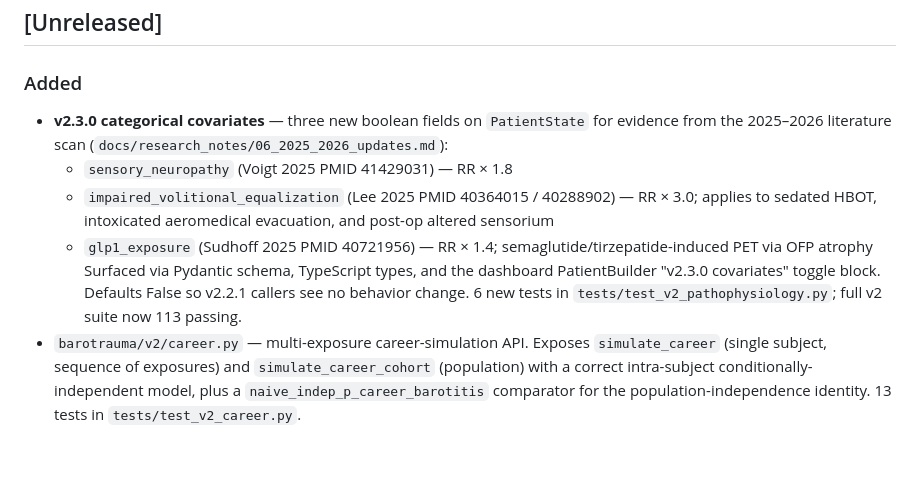
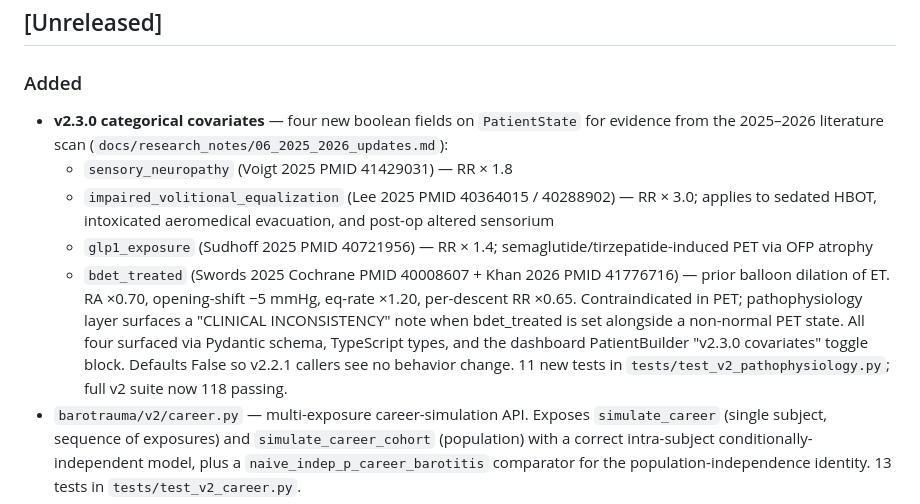
Before and after one commit to strikerdlm/barotrauma_model, a Markdown page: CHANGELOG.md, the part around the change. GitHub-like rendering; blank space fills up the shorter version.

Commit message:
docs(changelog): include BDET arm in [Unreleased]
Extend the v2.3.0 covariates bullet from 3 to 4 items. Test count
updated 113 → 118 (5 new BDET tests).

```diff
--- a/CHANGELOG.md
+++ b/CHANGELOG.md
@@ -8,7 +8,7 @@ semantic versioning.
 
 ### Added
 
-- **v2.3.0 categorical covariates** — three new boolean fields on
+- **v2.3.0 categorical covariates** — four new boolean fields on
   `PatientState` for evidence from the 2025–2026 literature scan
   (`docs/research_notes/06_2025_2026_updates.md`):
   - `sensory_neuropathy` (Voigt 2025 PMID 41429031) — RR × 1.8
@@ -17,10 +17,16 @@ semantic versioning.
     aeromedical evacuation, and post-op altered sensorium
   - `glp1_exposure` (Sudhoff 2025 PMID 40721956) — RR × 1.4;
     semaglutide/tirzepatide-induced PET via OFP atrophy
-  Surfaced via Pydantic schema, TypeScript types, and the dashboard
-  PatientBuilder "v2.3.0 covariates" toggle block. Defaults False so
-  v2.2.1 callers see no behavior change. 6 new tests in
-  `tests/test_v2_pathophysiology.py`; full v2 suite now 113 passing.
+  - `bdet_treated` (Swords 2025 Cochrane PMID 40008607 + Khan 2026
+    PMID 41776716) — prior balloon dilation of ET. RA ×0.70,
+    opening-shift −5 mmHg, eq-rate ×1.20, per-descent RR ×0.65.
+    Contraindicated in PET; pathophysiology layer surfaces a
+    "CLINICAL INCONSISTENCY" note when bdet_treated is set alongside
+    a non-normal PET state.
+  All four surfaced via Pydantic schema, TypeScript types, and the
+  dashboard PatientBuilder "v2.3.0 covariates" toggle block. Defaults
+  False so v2.2.1 callers see no behavior change. 11 new tests in
+  `tests/test_v2_pathophysiology.py`; full v2 suite now 118 passing.
 - `barotrauma/v2/career.py` — multi-exposure career-simulation API.
   Exposes `simulate_career` (single subject, sequence of exposures) and
   `simulate_career_cohort` (population) with a correct intra-subject
```
